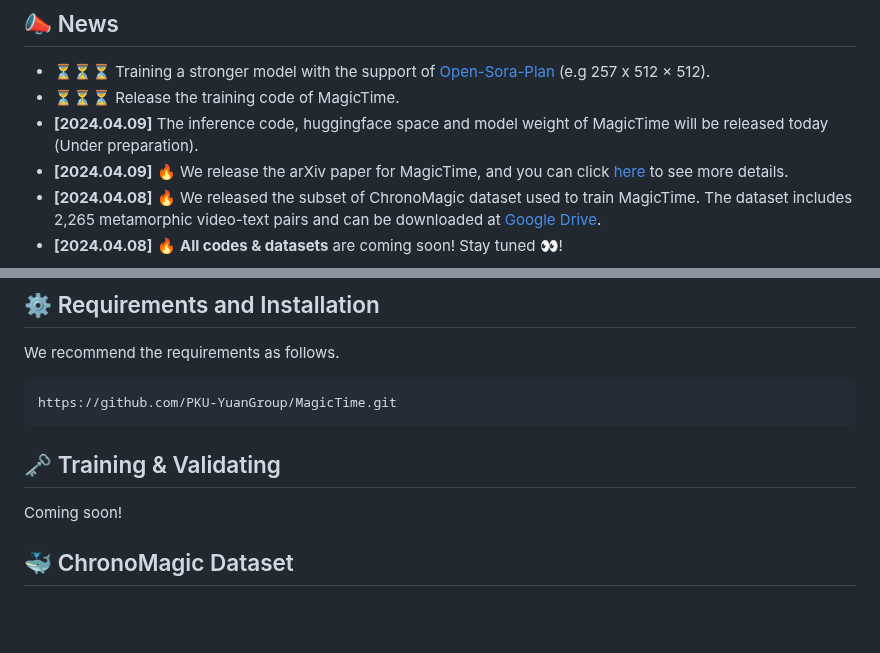
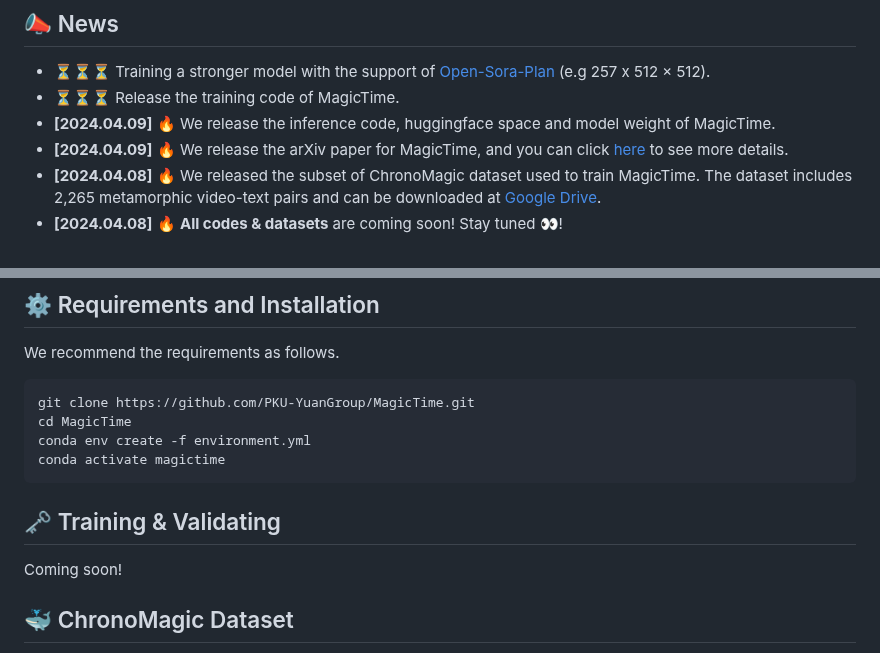
Before and after one commit to PKU-YuanGroup/MagicTime, a Markdown page: README.md, 2 parts joined by grey strips. GitHub-like rendering; blank space fills up the shorter version.

````diff
--- a/README.md
+++ b/README.md
@@ -24,7 +24,7 @@ This repository is the official implementation of MagicTime, a metamorphic video
 ## 📣 News
 * ⏳⏳⏳ Training a stronger model with the support of [Open-Sora-Plan](https://github.com/PKU-YuanGroup/Open-Sora-Plan) (e.g 257 x 512 × 512).
 * ⏳⏳⏳ Release the training code of MagicTime.
-* **[2024.04.09]** The inference code, huggingface space and model weight of MagicTime will be released today (Under preparation).
+* **[2024.04.09]**  🔥 We release the inference code, huggingface space and model weight of MagicTime.
 * **[2024.04.09]**  🔥 We release the arXiv paper for MagicTime, and you can click [here](https://arxiv.org/abs/2404.05014) to see more details.
 * **[2024.04.08]**  🔥 We released the subset of ChronoMagic dataset used to train MagicTime. The dataset includes 2,265 metamorphic video-text pairs and can be downloaded at [Google Drive](https://drive.google.com/drive/folders/1WsomdkmSp3ql3ImcNsmzFuSQ9Qukuyr8?usp=sharing).
 * **[2024.04.08]**  🔥 **All codes & datasets** are coming soon! Stay tuned 👀!
@@ -211,11 +211,15 @@ Prompts are trimmed for display, see [here](https://github.com/PKU-YuanGroup/Mag
 We recommend the requirements as follows.
 
 ```bash
-https://github.com/PKU-YuanGroup/MagicTime.git
+git clone https://github.com/PKU-YuanGroup/MagicTime.git
+cd MagicTime
+conda env create -f environment.yml
+conda activate magictime
 ```
 
 ## 🗝️ Training & Validating
 Coming soon!
+
 
 ## 🐳 ChronoMagic Dataset
 ChronoMagic with 2265 metamorphic time-lapse videos, each accompanied by a detailed caption. We released the subset of ChronoMagic used to train MagicTime and the ChronoMagic-Landscape dataset is coming soon. The dataset can be downloaded at [Google Drive](https://drive.google.com/drive/folders/1WsomdkmSp3ql3ImcNsmzFuSQ9Qukuyr8?usp=sharing). Some samples can be found on our Project Page.
````
